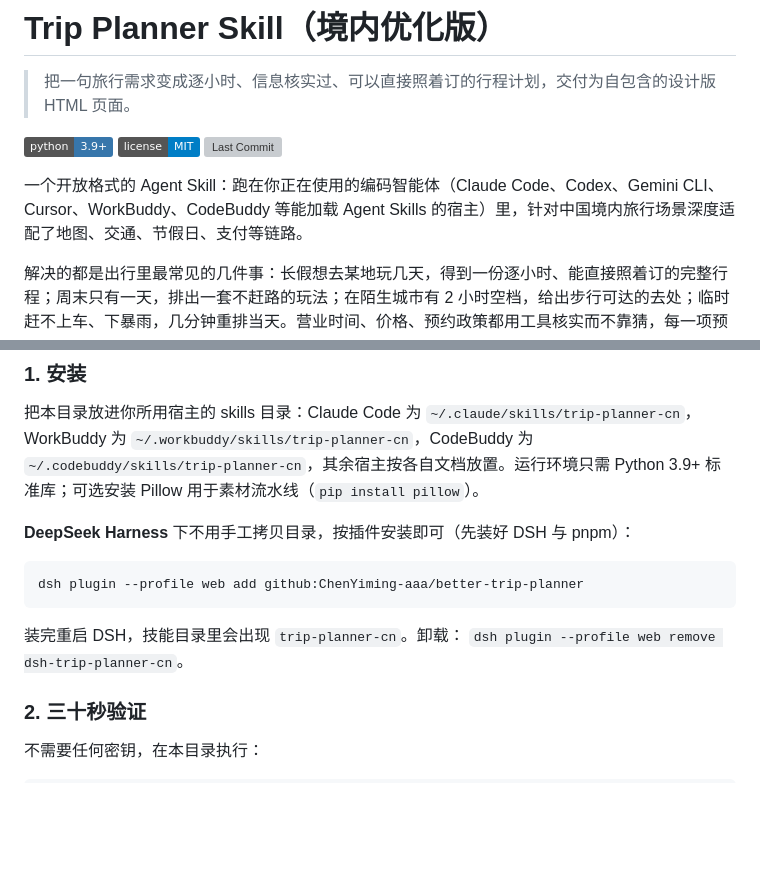
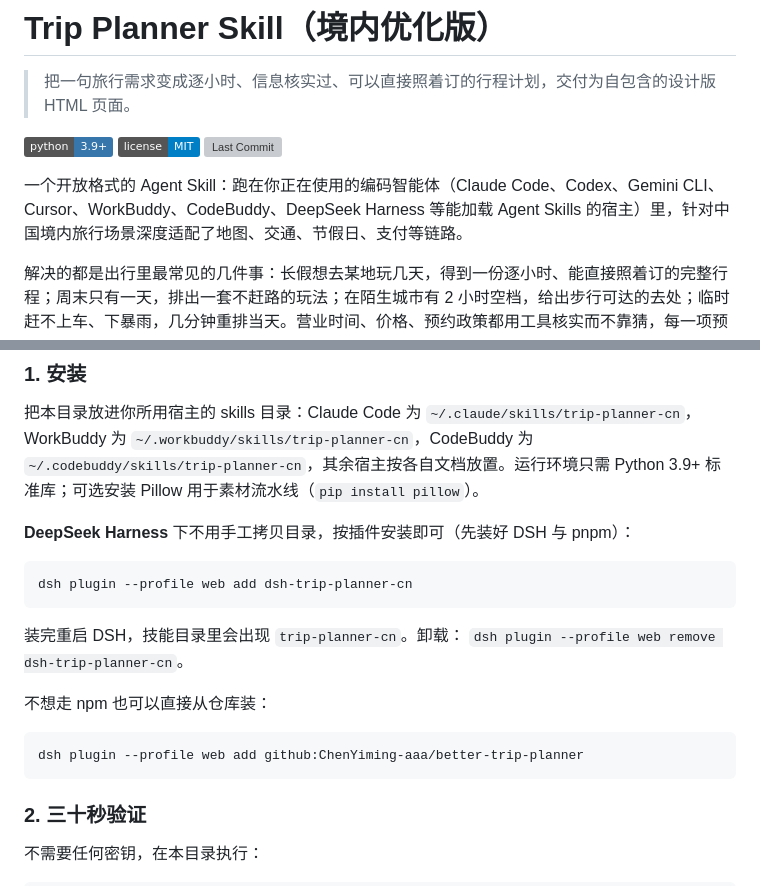
Before and after one commit to ChenYiming-aaa/better-trip-planner, a Markdown page: README.md, 2 parts joined by grey strips. GitHub-like rendering; badges without logos; blank space fills up the shorter version; grey boxes are pictures that could not be loaded.

Commit message:
Point the install step at the published npm package
dsh-trip-planner-cn@0.1.1 is live - dist-tags.latest now resolves to it, and the
published tarball's shasum matches the artifact built and verified here, so the
npm route leads with 'dsh plugin --profile web add dsh-trip-planner-cn' and the
GitHub route stays as the alternative.

Verified before writing it down: installed 0.1.1 from npm into the web profile
(the first attempt spent a retry on a network error, then downloaded), then
tests/install.check.mjs against that profile - the plugin resolves by bare
package name, the catalog exposes trip-planner-cn as model+user invocable, the
body loads at 22789 bytes with no frontmatter leak, every resource resolves
inside the installed copy, and disposal empties the catalog.

DeepSeek Harness also joins the host list in the intro, where it was missing.

````diff
--- a/README.md
+++ b/README.md
@@ -6,7 +6,7 @@
 ![License: MIT](https://img.shields.io/badge/license-MIT-blue.svg)
 ![Last Commit](https://img.shields.io/github/last-commit/ChenYiming-aaa/better-trip-planner)
 
-一个开放格式的 Agent Skill：跑在你正在使用的编码智能体（Claude Code、Codex、Gemini CLI、Cursor、WorkBuddy、CodeBuddy 等能加载 Agent Skills 的宿主）里，针对中国境内旅行场景深度适配了地图、交通、节假日、支付等链路。
+一个开放格式的 Agent Skill：跑在你正在使用的编码智能体（Claude Code、Codex、Gemini CLI、Cursor、WorkBuddy、CodeBuddy、DeepSeek Harness 等能加载 Agent Skills 的宿主）里，针对中国境内旅行场景深度适配了地图、交通、节假日、支付等链路。
 
 解决的都是出行里最常见的几件事：长假想去某地玩几天，得到一份逐小时、能直接照着订的完整行程；周末只有一天，排出一套不赶路的玩法；在陌生城市有 2 小时空档，给出步行可达的去处；临时赶不上车、下暴雨，几分钟重排当天。营业时间、价格、预约政策都用工具核实而不靠猜，每一项预订都递给你链接；不代订、不付款、不填个人信息。
 
@@ -72,11 +72,17 @@
 **DeepSeek Harness** 下不用手工拷贝目录，按插件安装即可（先装好 DSH 与 pnpm）：
 
 ```bash
-dsh plugin --profile web add github:ChenYiming-aaa/better-trip-planner
+dsh plugin --profile web add dsh-trip-planner-cn
 ```
 
 装完重启 DSH，技能目录里会出现 `trip-planner-cn`。卸载：
 `dsh plugin --profile web remove dsh-trip-planner-cn`。
+
+不想走 npm 也可以直接从仓库装：
+
+```bash
+dsh plugin --profile web add github:ChenYiming-aaa/better-trip-planner
+```
 
 ### 2. 三十秒验证
 
````
